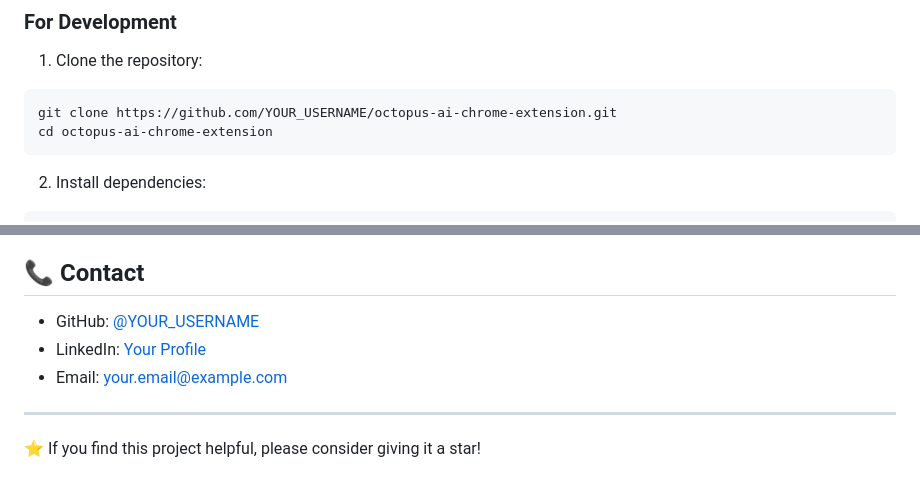
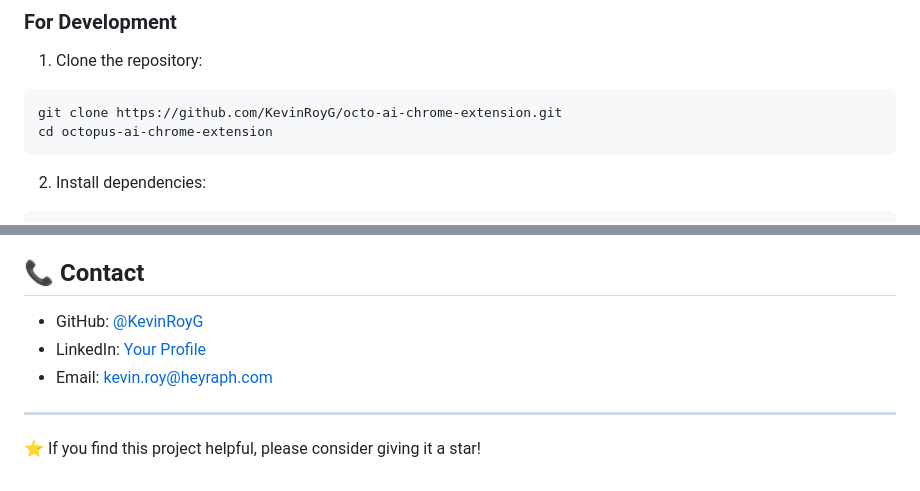
Before and after one commit to KevinRoyG/octo-ai-chrome-extension, a Markdown page: README.md, 2 parts joined by grey strips. Rendered like a GitHub page.

````diff
--- a/README.md
+++ b/README.md
@@ -32,7 +32,7 @@ Octopus AI is a Chrome extension that provides seamless access to multiple AI mo
 
 1. Clone the repository:
 ```bash
-git clone https://github.com/YOUR_USERNAME/octopus-ai-chrome-extension.git
+git clone https://github.com/KevinRoyG/octo-ai-chrome-extension.git
 cd octopus-ai-chrome-extension
 ```
 
@@ -98,9 +98,9 @@ Built with ❤️ by [Your Name] as part of exploring AI-enhanced productivity t
 
 ## 📞 Contact
 
-- GitHub: [@YOUR_USERNAME](https://github.com/YOUR_USERNAME)
-- LinkedIn: [Your Profile](https://linkedin.com/in/YOUR_PROFILE)
-- Email: your.email@example.com
+- GitHub: [@KevinRoyG](https://github.com/KevinRoyG)
+- LinkedIn: [Your Profile](https://linkedin.com/in/kevin-roy-heyraph)
+- Email: kevin.roy@heyraph.com
 
 ---
 
````
